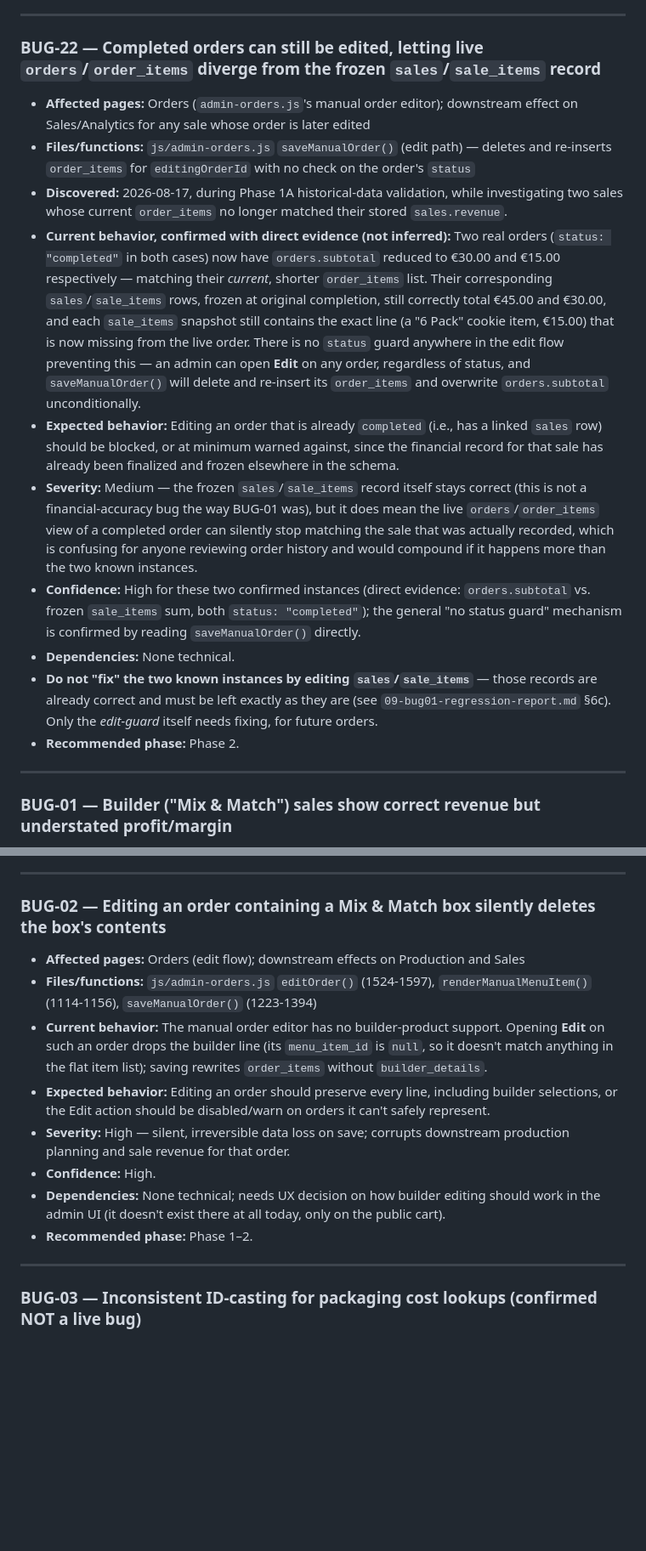
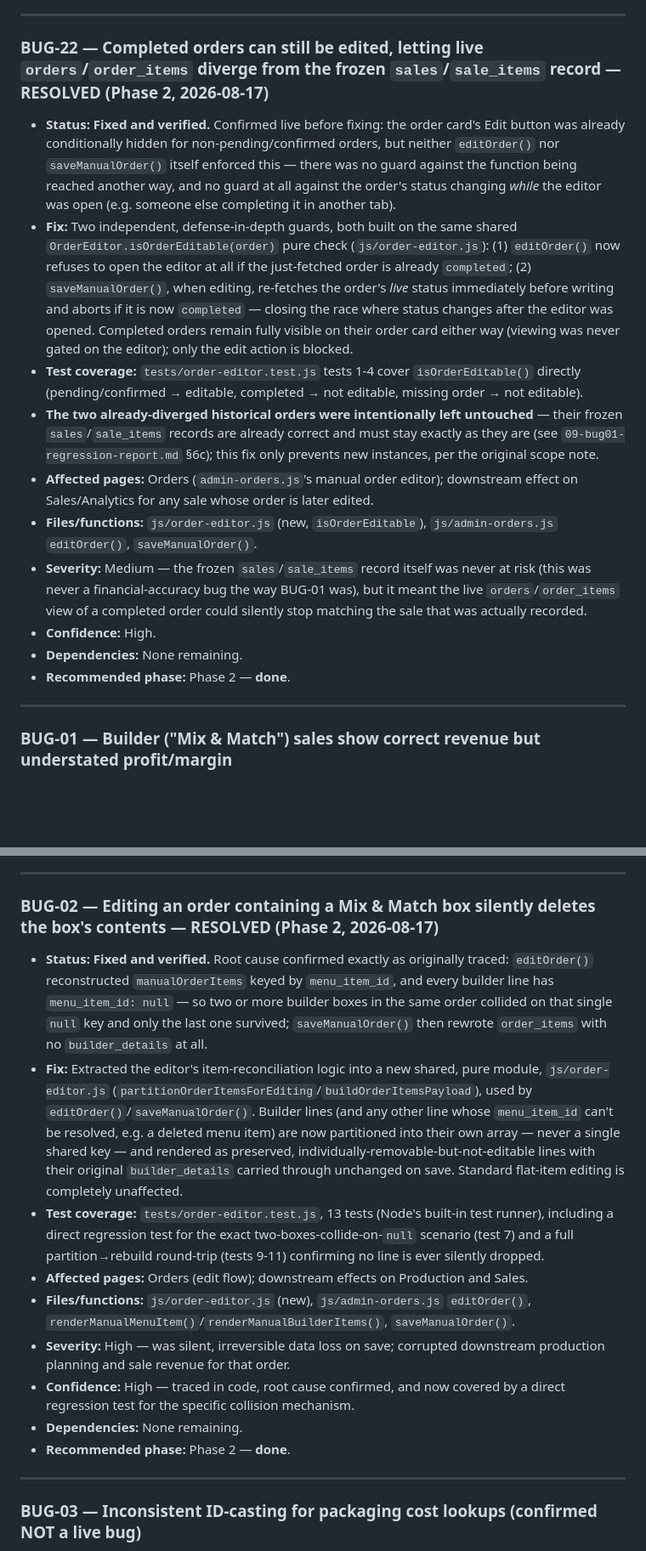
Before and after one commit to CloudPeptides/JessBakes.github.io, a Markdown page: docs/bakery-rebuild/03-bug-register.md, 2 parts joined by grey strips. Shown at 85% size. Drawn GitHub-style; blank space fills up the shorter version.

```diff
--- a/docs/bakery-rebuild/03-bug-register.md
+++ b/docs/bakery-rebuild/03-bug-register.md
@@ -89,17 +92,17 @@ Confidence: **High** (directly traced in code, and DB-verified where applicable)
 
 ---
 
-### BUG-22 — Completed orders can still be edited, letting live `orders`/`order_items` diverge from the frozen `sales`/`sale_items` record
-- **Affected pages:** Orders (`admin-orders.js`'s manual order editor); downstream effect on Sales/Analytics for any sale whose order is later edited
-- **Files/functions:** `js/admin-orders.js` `saveManualOrder()` (edit path) — deletes and re-inserts `order_items` for `editingOrderId` with no check on the order's `status`
-- **Discovered:** 2026-08-17, during Phase 1A historical-data validation, while investigating two sales whose current `order_items` no longer matched their stored `sales.revenue`.
-- **Current behavior, confirmed with direct evidence (not inferred):** Two real orders (`status: "completed"` in both cases) now have `orders.subtotal` reduced to €30.00 and €15.00 respectively — matching their *current*, shorter `order_items` list. Their corresponding `sales`/`sale_items` rows, frozen at original completion, still correctly total €45.00 and €30.00, and each `sale_items` snapshot still contains the exact line (a "6 Pack" cookie item, €15.00) that is now missing from the live order. There is no `status` guard anywhere in the edit flow preventing this — an admin can open **Edit** on any order, regardless of status, and `saveManualOrder()` will delete and re-insert its `order_items` and overwrite `orders.subtotal` unconditionally.
-- **Expected behavior:** Editing an order that is already `completed` (i.e., has a linked `sales` row) should be blocked, or at minimum warned against, since the financial record for that sale has already been finalized and frozen elsewhere in the schema.
-- **Severity:** Medium — the frozen `sales`/`sale_items` record itself stays correct (this is not a financial-accuracy bug the way BUG-01 was), but it does mean the live `orders`/`order_items` view of a completed order can silently stop matching the sale that was actually recorded, which is confusing for anyone reviewing order history and would compound if it happens more than the two known instances.
-- **Confidence:** High for these two confirmed instances (direct evidence: `orders.subtotal` vs. frozen `sale_items` sum, both `status: "completed"`); the general "no status guard" mechanism is confirmed by reading `saveManualOrder()` directly.
-- **Dependencies:** None technical.
-- **Do not "fix" the two known instances by editing `sales`/`sale_items`** — those records are already correct and must be left exactly as they are (see `09-bug01-regression-report.md` §6c). Only the *edit-guard* itself needs fixing, for future orders.
-- **Recommended phase:** Phase 2.
+### BUG-22 — Completed orders can still be edited, letting live `orders`/`order_items` diverge from the frozen `sales`/`sale_items` record — **RESOLVED (Phase 2, 2026-08-17)**
+- **Status: Fixed and verified.** Confirmed live before fixing: the order card's Edit button was already conditionally hidden for non-pending/confirmed orders, but neither `editOrder()` nor `saveManualOrder()` itself enforced this — there was no guard against the function being reached another way, and no guard at all against the order's status changing *while* the editor was open (e.g. someone else completing it in another tab).
+- **Fix:** Two independent, defense-in-depth guards, both built on the same shared `OrderEditor.isOrderEditable(order)` pure check (`js/order-editor.js`): (1) `editOrder()` now refuses to open the editor at all if the just-fetched order is already `completed`; (2) `saveManualOrder()`, when editing, re-fetches the order's *live* status immediately before writing and aborts if it is now `completed` — closing the race where status changes after the editor was opened. Completed orders remain fully visible on their order card either way (viewing was never gated on the editor); only the edit action is blocked.
+- **Test coverage:** `tests/order-editor.test.js` tests 1-4 cover `isOrderEditable()` directly (pending/confirmed → editable, completed → not editable, missing order → not editable).
+- **The two already-diverged historical orders were intentionally left untouched** — their frozen `sales`/`sale_items` records are already correct and must stay exactly as they are (see `09-bug01-regression-report.md` §6c); this fix only prevents new instances, per the original scope note.
+- **Affected pages:** Orders (`admin-orders.js`'s manual order editor); downstream effect on Sales/Analytics for any sale whose order is later edited.
+- **Files/functions:** `js/order-editor.js` (new, `isOrderEditable`), `js/admin-orders.js` `editOrder()`, `saveManualOrder()`.
+- **Severity:** Medium — the frozen `sales`/`sale_items` record itself was never at risk (this was never a financial-accuracy bug the way BUG-01 was), but it meant the live `orders`/`order_items` view of a completed order could silently stop matching the sale that was actually recorded.
+- **Confidence:** High.
+- **Dependencies:** None remaining.
+- **Recommended phase:** Phase 2 — **done**.
 
 ---
 
@@ -117,15 +120,16 @@ Confidence: **High** (directly traced in code, and DB-verified where applicable)
 
 ---
 
-### BUG-02 — Editing an order containing a Mix & Match box silently deletes the box's contents
-- **Affected pages:** Orders (edit flow); downstream effects on Production and Sales
-- **Files/functions:** `js/admin-orders.js` `editOrder()` (1524-1597), `renderManualMenuItem()` (1114-1156), `saveManualOrder()` (1223-1394)
-- **Current behavior:** The manual order editor has no builder-product support. Opening **Edit** on such an order drops the builder line (its `menu_item_id` is `null`, so it doesn't match anything in the flat item list); saving rewrites `order_items` without `builder_details`.
-- **Expected behavior:** Editing an order should preserve every line, including builder selections, or the Edit action should be disabled/warn on orders it can't safely represent.
-- **Severity:** High — silent, irreversible data loss on save; corrupts downstream production planning and sale revenue for that order.
-- **Confidence:** High.
-- **Dependencies:** None technical; needs UX decision on how builder editing should work in the admin UI (it doesn't exist there at all today, only on the public cart).
-- **Recommended phase:** Phase 1–2.
+### BUG-02 — Editing an order containing a Mix & Match box silently deletes the box's contents — **RESOLVED (Phase 2, 2026-08-17)**
+- **Status: Fixed and verified.** Root cause confirmed exactly as originally traced: `editOrder()` reconstructed `manualOrderItems` keyed by `menu_item_id`, and every builder line has `menu_item_id: null` — so two or more builder boxes in the same order collided on that single `null` key and only the last one survived; `saveManualOrder()` then rewrote `order_items` with no `builder_details` at all.
+- **Fix:** Extracted the editor's item-reconciliation logic into a new shared, pure module, `js/order-editor.js` (`partitionOrderItemsForEditing`/`buildOrderItemsPayload`), used by `editOrder()`/`saveManualOrder()`. Builder lines (and any other line whose `menu_item_id` can't be resolved, e.g. a deleted menu item) are now partitioned into their own array — never a single shared key — and rendered as preserved, individually-removable-but-not-editable lines with their original `builder_details` carried through unchanged on save. Standard flat-item editing is completely unaffected.
+- **Test coverage:** `tests/order-editor.test.js`, 13 tests (Node's built-in test runner), including a direct regression test for the exact two-boxes-collide-on-`null` scenario (test 7) and a full partition→rebuild round-trip (tests 9-11) confirming no line is ever silently dropped.
+- **Affected pages:** Orders (edit flow); downstream effects on Production and Sales.
+- **Files/functions:** `js/order-editor.js` (new), `js/admin-orders.js` `editOrder()`, `renderManualMenuItem()`/`renderManualBuilderItems()`, `saveManualOrder()`.
+- **Severity:** High — was silent, irreversible data loss on save; corrupted downstream production planning and sale revenue for that order.
+- **Confidence:** High — traced in code, root cause confirmed, and now covered by a direct regression test for the specific collision mechanism.
+- **Dependencies:** None remaining.
+- **Recommended phase:** Phase 2 — **done**.
 
 ---
 
```
Also changed, not shown: other parts of docs/bakery-rebuild/03-bug-register.md (+45 -36 lines), docs/bakery-rebuild/07-phased-implementation-plan.md (+4 -2 lines).
